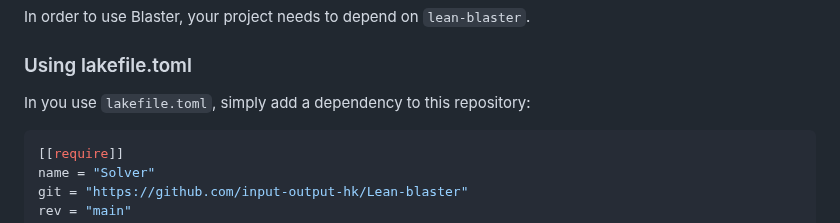
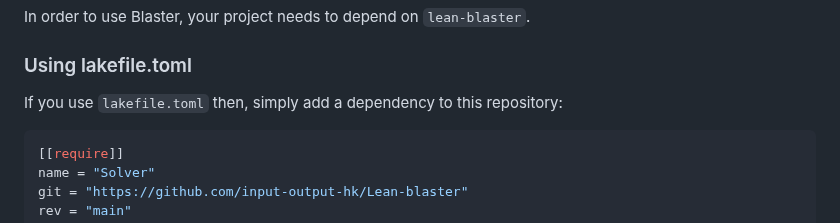
Before and after one commit to input-output-hk/Lean-blaster, a Markdown page: README.md, the part around the change. Rendered like a GitHub page.

Commit message:
Update README.md
Co-authored-by: Jean-Frédéric Etienne <73104470+etiennejf@users.noreply.github.com>

````diff
--- a/README.md
+++ b/README.md
@@ -71,7 +71,7 @@ Please follow the official installation guidelines from the [Z3 GitHub repositor
 In order to use Blaster, your project needs to depend on `lean-blaster`.
 
 ### Using lakefile.toml
-In you use `lakefile.toml`, simply add a dependency to this repository:
+If you use `lakefile.toml` then, simply add a dependency to this repository:
 ```toml
 [[require]]
 name = "Solver"
````
